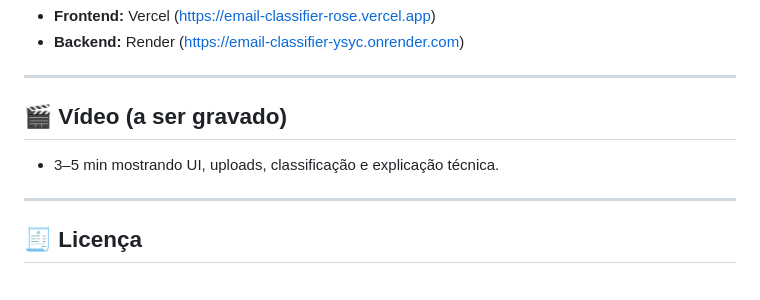
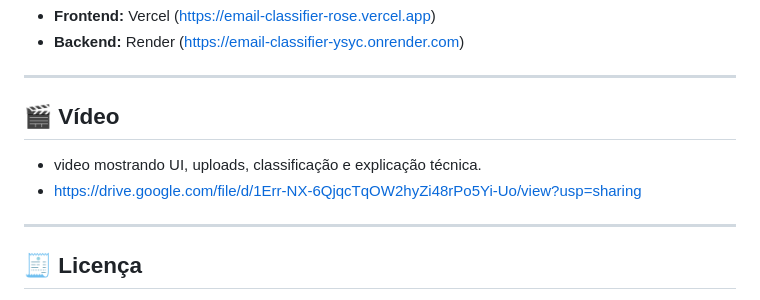
Before and after one commit to jpaulo-stk/email-classifier, a Markdown page: README.md, the part around the change. Rendered like a GitHub page.

Commit message:
Revise video section in README

```diff
--- a/README.md
+++ b/README.md
@@ -169,9 +169,10 @@ Resposta:
 
 ---
 
-## 🎬 Vídeo (a ser gravado)
+## 🎬 Vídeo
 
-- 3–5 min mostrando UI, uploads, classificação e explicação técnica.
+- video mostrando UI, uploads, classificação e explicação técnica.
+- https://drive.google.com/file/d/1Err-NX-6QjqcTqOW2hyZi48rPo5Yi-Uo/view?usp=sharing
 
 ---
 
```
